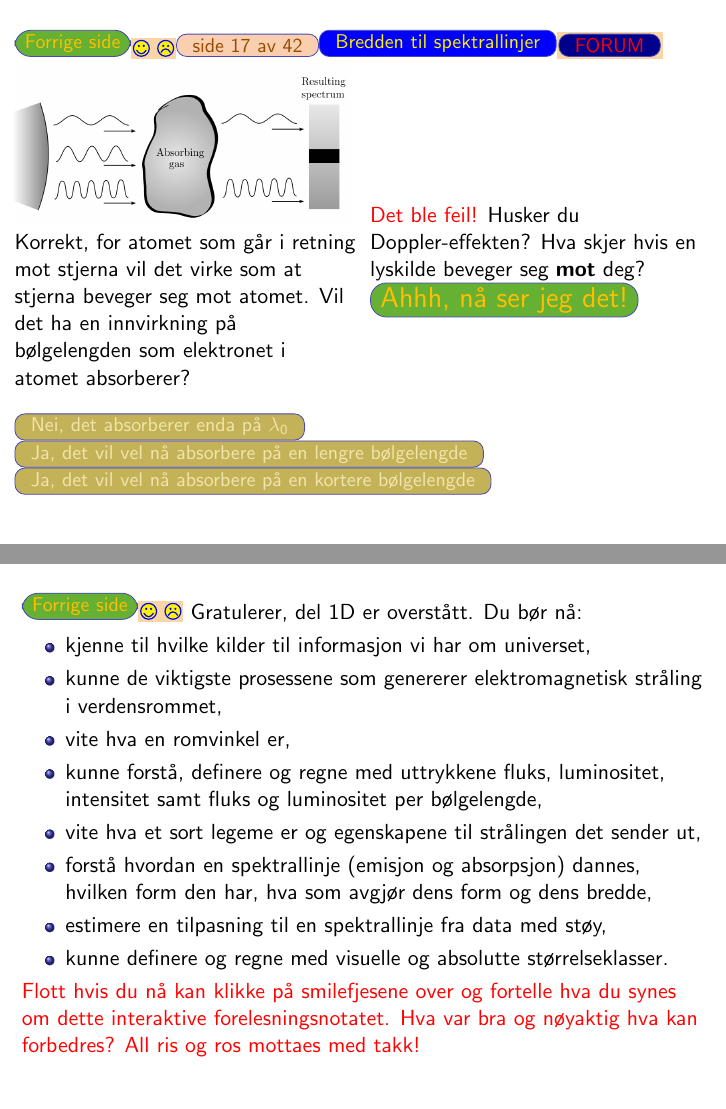
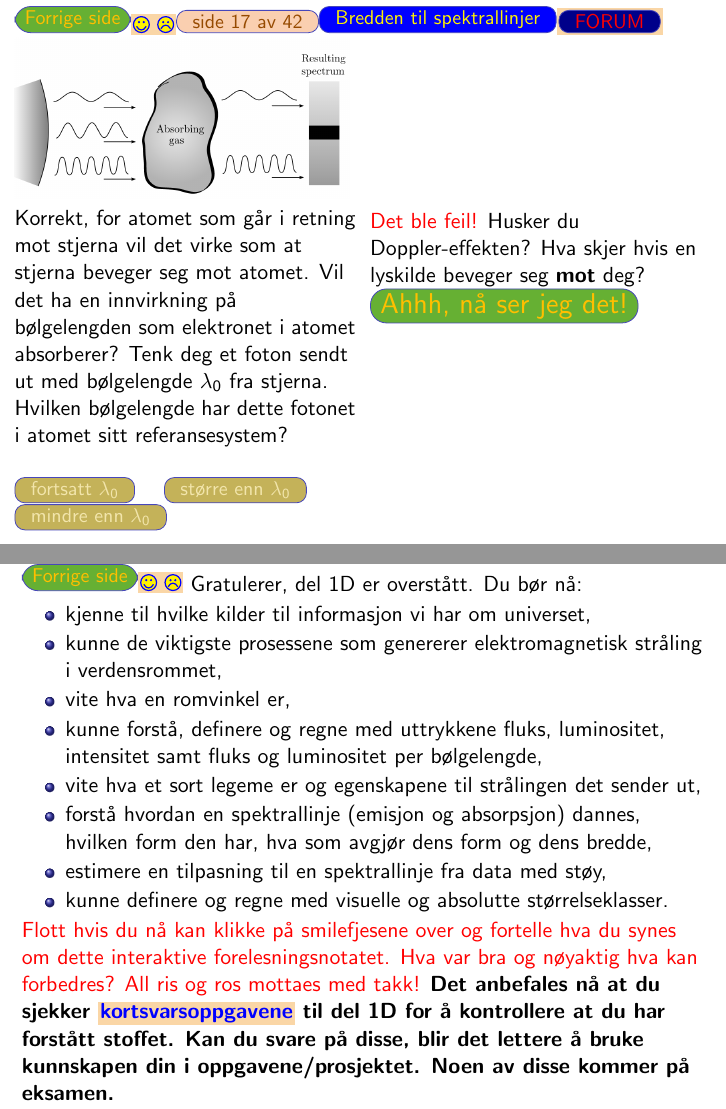
Before and after one commit to MetinSa/AST2000-interactive-notes, LaTeX slides (1D/interaktive_forelesningsnotater_1D_del2_av_2.tex): pages 18 and 61 of 61, joined at a grey line. Compiled offline with pdfLaTeX.

Commit message:
Updated 1d

```diff
--- a/1D/interaktive_forelesningsnotater_1D_del2_av_2.tex
+++ b/1D/interaktive_forelesningsnotater_1D_del2_av_2.tex
@@ -503,9 +503,9 @@ Et lite hint for å hjelpe til: hvis du kjører bil mot en bygning, i ditt refer
 \addtocounter{pageno}{1}
 \dlastpagebutton{linjeintro5}
 \includegraphics[scale=0.4]{media/absline.png}
-Korrekt, for atomet som går i retning mot stjerna vil det virke som at stjerna beveger seg mot atomet. Vil det ha en innvirkning på bølgelengden som elektronet i atomet absorberer?\\
+Korrekt, for atomet som går i retning mot stjerna vil det virke som at stjerna beveger seg mot atomet. Vil det ha en innvirkning på bølgelengden som elektronet i atomet absorberer? Tenk deg et foton sendt ut med bølgelengde $\lambda_0$ fra stjerna. Hvilken bølgelengde har dette fotonet i atomet sitt referansesystem?\\
 \vspace*{0.5cm}
-\hyperlink{linjeintro6_b}{\choicebutton{\small Nei, det absorberer enda på $\lambda_0$}}\ \ \ \ \hyperlink{linjeintro6_b}{\choicebutton{\small Ja, det vil vel nå absorbere på en lengre bølgelengde}}\ \ \ \ \hyperlink{riktig_linjeintro7}{\choicebutton{\small Ja, det vil vel nå absorbere på en kortere bølgelengde}}
+\hyperlink{linjeintro6_b}{\choicebutton{\small fortsatt $\lambda_0$}}\ \ \ \ \hyperlink{linjeintro6_b}{\choicebutton{\small større enn $\lambda_0$}}\ \ \ \ \hyperlink{riktig_linjeintro7}{\choicebutton{\small mindre enn $\lambda_0$}}
 \column{0.5\textwidth}
 \textcolor{white}{Det ble feil!
 Husker du Doppler-effekten? Hva skjer hvis en lyskilde beveger seg {\bf mot} deg?
@@ -520,9 +520,9 @@ Ahhh, nå ser jeg det!}
 \addtocounter{pageno}{1}
 \dlastpagebutton{linjeintro5}
 \includegraphics[scale=0.4]{media/absline.png}
-Korrekt, for atomet som går i retning mot stjerna vil det virke som at stjerna beveger seg mot atomet. Vil det ha en innvirkning på bølgelengden som elektronet i atomet absorberer?\\
+Korrekt, for atomet som går i retning mot stjerna vil det virke som at stjerna beveger seg mot atomet. Vil det ha en innvirkning på bølgelengden som elektronet i atomet absorberer? Tenk deg et foton sendt ut med bølgelengde $\lambda_0$ fra stjerna. Hvilken bølgelengde har dette fotonet i atomet sitt referansesystem?\\
 \vspace*{0.5cm}
-{\choicebutton{\small Nei, det absorberer enda på $\lambda_0$}}\ \ \ \ {\choicebutton{\small Ja, det vil vel nå absorbere på en lengre bølgelengde}}\ \ \ \ {\choicebutton{\small Ja, det vil vel nå absorbere på en kortere bølgelengde}}
+\hyperlink{linjeintro6_b}{\choicebutton{\small fortsatt $\lambda_0$}}\ \ \ \ \hyperlink{linjeintro6_b}{\choicebutton{\small større enn $\lambda_0$}}\ \ \ \ \hyperlink{riktig_linjeintro7}{\choicebutton{\small mindre enn $\lambda_0$}}
 \column{0.5\textwidth}
 \textcolor{red}{Det ble feil!}
 Husker du Doppler-effekten? Hva skjer hvis en lyskilde beveger seg {\bf mot} deg?
@@ -1097,6 +1097,7 @@ Gratulerer, del 1D er overstått. Du bør nå:
 \item kunne definere og regne med visuelle og absolutte størrelseklasser.
 \end{itemize}
 \textcolor{red}{Flott hvis du nå kan klikke på smilefjesene over og fortelle hva du synes om dette interaktive forelesningsnotatet. Hva var bra og nøyaktig hva kan forbedres? All ris og ros mottaes med takk!}
+{\bf Det anbefales nå at du sjekker \href{https://www.uio.no/studier/emner/matnat/astro/AST2000/h21/undervisningsmateriell/kortsvarsoppgaver/del1d.pdf}{kortsvarsoppgavene} til del 1D for å kontrollere at du har forstått stoffet. Kan du svare på disse, blir det lettere å bruke kunnskapen din i oppgavene/prosjektet. Noen av disse kommer på eksamen.}\\
 \end{frame}
 
 
```
Also changed, not shown: 1D/interaktive_forelesningsnotater_1D_del2_av_2.tex (4 more changed lines).
